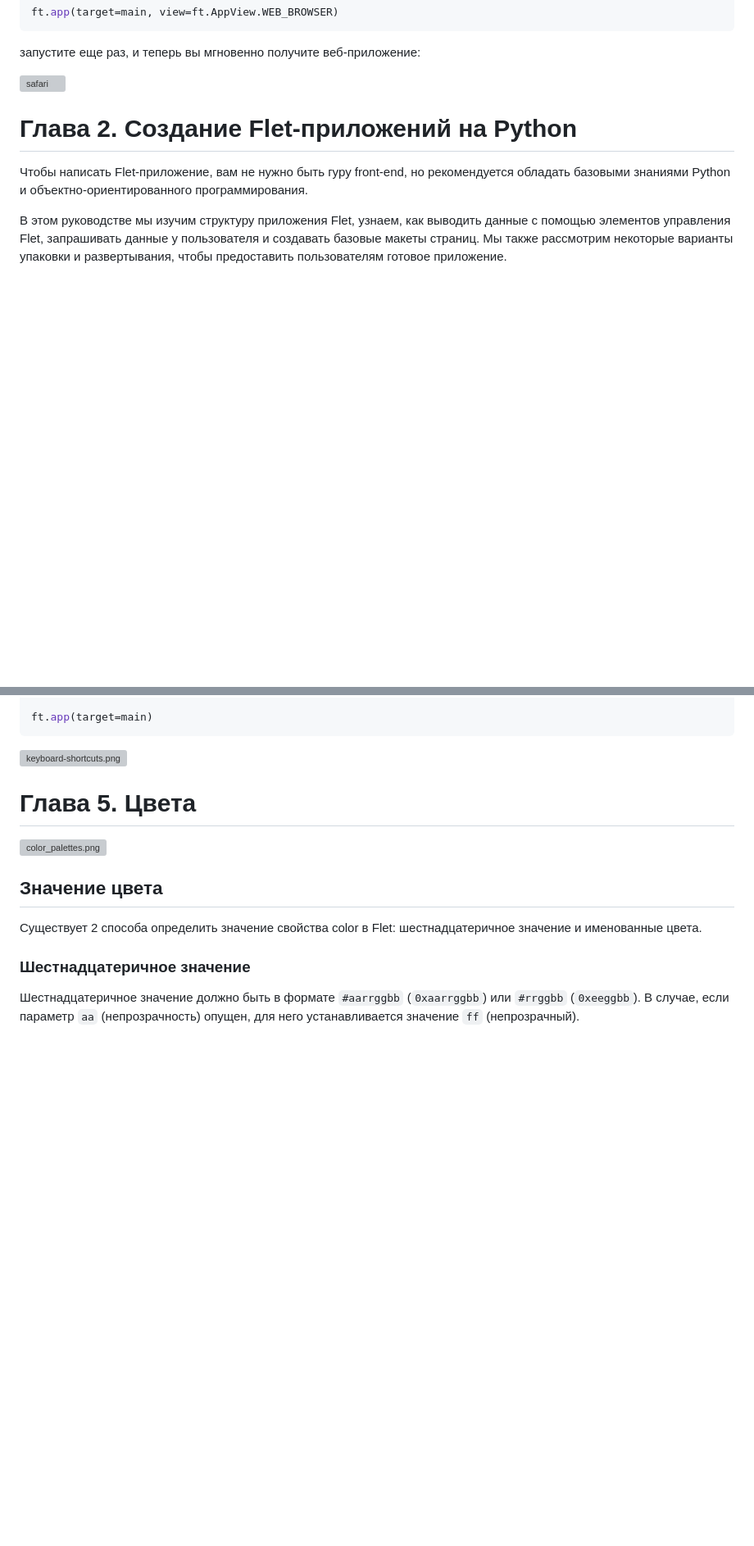
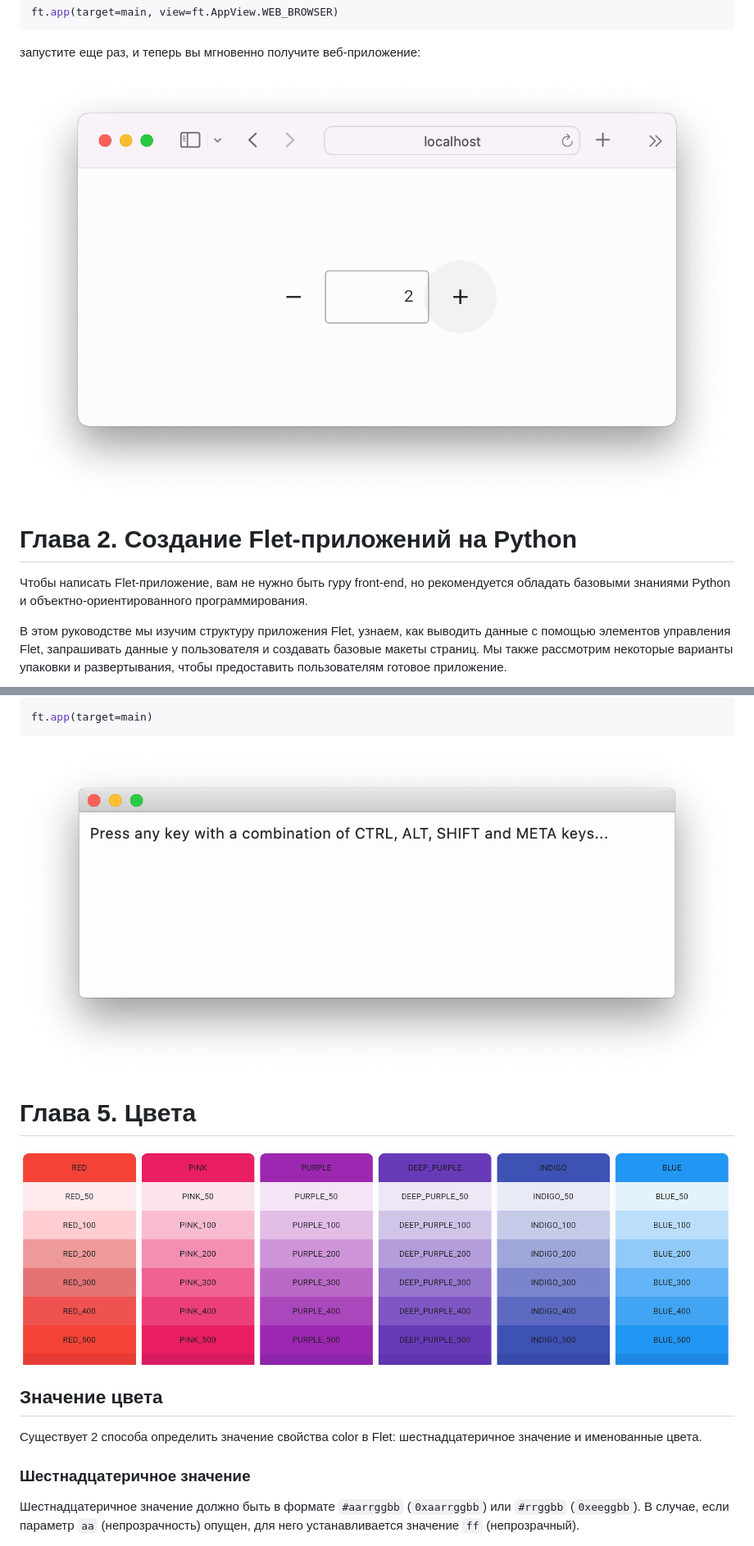
Before and after one commit to dasolter21/flet-docs, a Markdown page: README.md, 2 parts joined by grey strips. Shown: that part at 82% size. Drawn GitHub-style; blank space fills up the shorter version; grey boxes are pictures that could not be loaded.

````diff
--- a/README.md
+++ b/README.md
@@ -65,7 +65,7 @@ ft.app(target=main, view=ft.AppView.WEB_BROWSER)
 
 запустите еще раз, и теперь вы мгновенно получите веб-приложение:
 
-![safari](flet-counter-safari.png)
+![safari](images/flet-counter-safari.png)
 
 # Глава 2. Создание Flet-приложений на Python
 
@@ -569,11 +571,12 @@ ft.Text("Press any key with a combination of CTRL, ALT, SHIFT and META keys...")
 ft.app(target=main)
 ```
 
-![keyboard-shortcuts.png](keyboard-shortcuts.png)
+![keyboard-shortcuts.png](images/keyboard-shortcuts.png)
+
 # Глава 5. Цвета
 
 
-![color_palettes.png](color_palettes.png)
+![color_palettes.png](images/color_palettes.png)
 
 ## Значение цвета
 
````
Also changed, not shown: other parts of README.md (+16 -14 lines).
